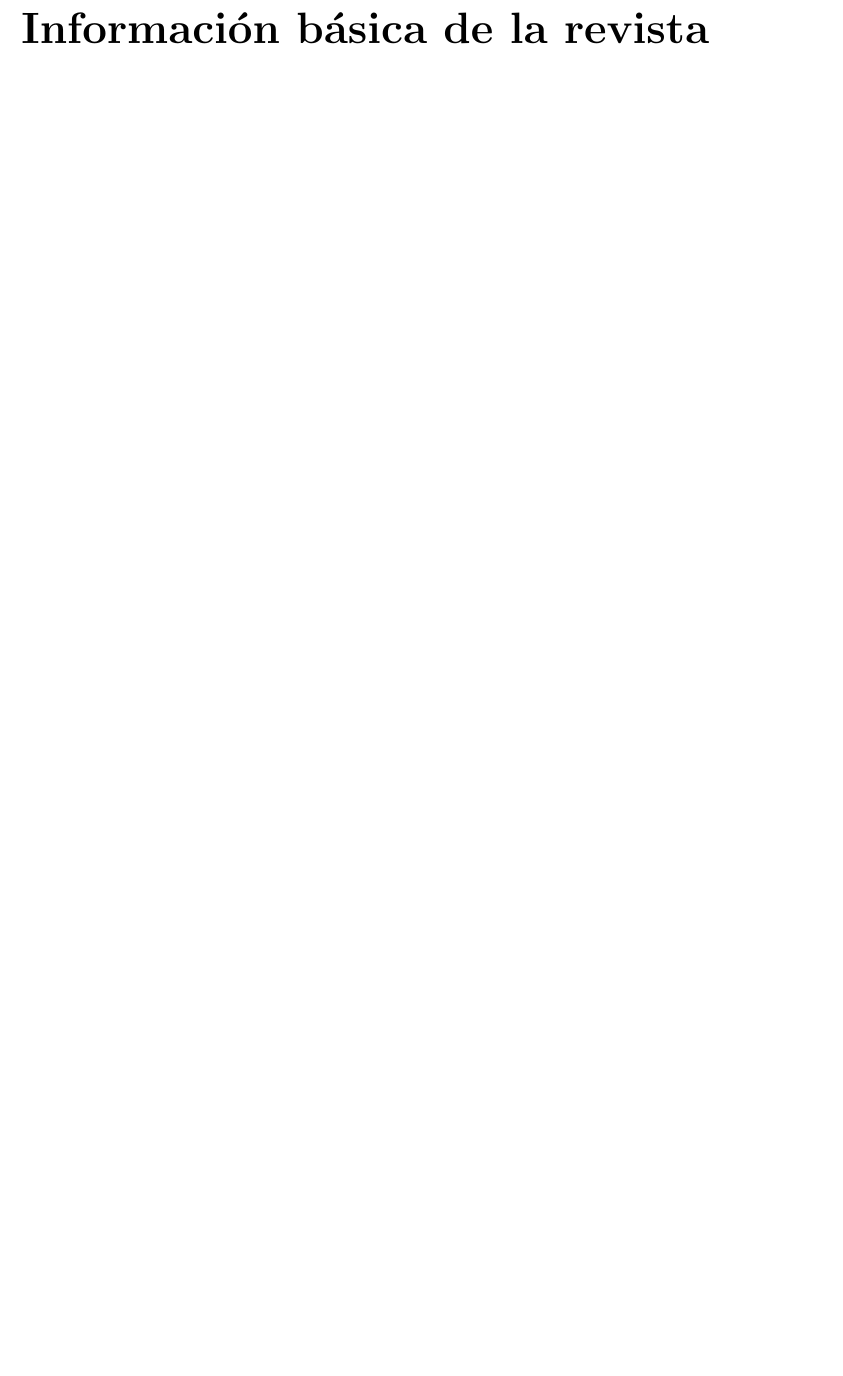
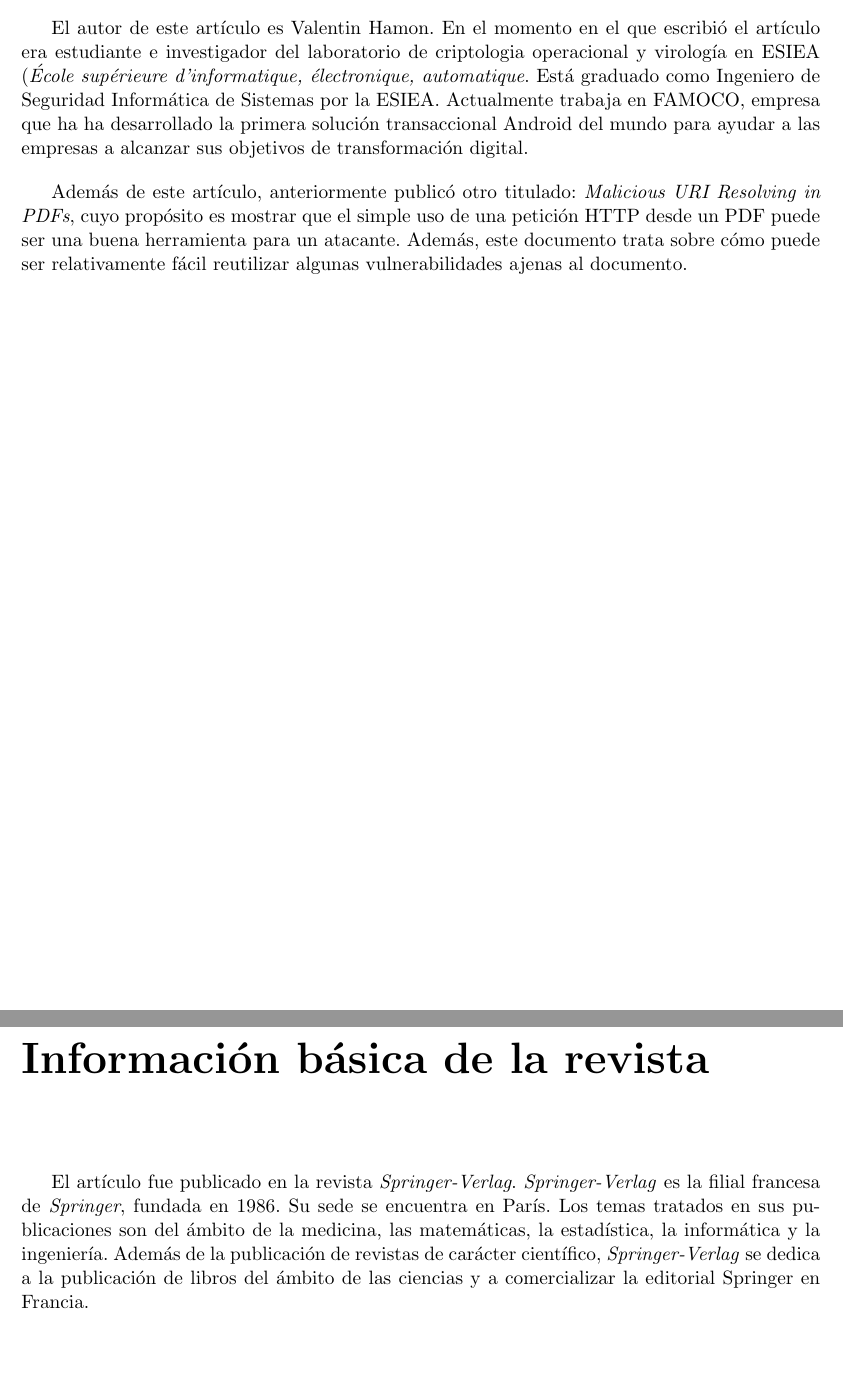
Before and after one commit to JaimeGarcia17/Android-botnets-for-multi-targeted-attacks, a LaTeX document (Trabajo_Artículo_100346105_100346062.tex): part of page 14 of 16 before the commit and two parts of pages 13 and 14 of 16 after it, the two joined at a grey line, cut at the place of the change, the shorter picture padded with empty space. Compiled offline with pdfLaTeX.

Commit message:
Información autor, revista y revisión crítica

```diff
--- a/Trabajo_Artículo_100346105_100346062.tex
+++ b/Trabajo_Artículo_100346105_100346062.tex
@@ -167,9 +176,13 @@ Este algoritmo necesita una serie parámetros de entrada para poder ejecutar cor
 
 
 \chapter*{Información básica del autor}
+El autor de este artículo es Valentin Hamon. En el momento en el que escribió el artículo era estudiante e investigador del laboratorio de criptologia operacional y virología en ESIEA (\emph{École supérieure d'informatique, électronique, automatique}. Está graduado como Ingeniero de Seguridad Informática de Sistemas por la ESIEA. Actualmente trabaja en FAMOCO, empresa que ha ha desarrollado la primera solución transaccional Android del mundo para ayudar a las empresas a alcanzar sus objetivos de transformación digital.
 
+Además de este artículo, anteriormente publicó otro titulado: \emph{Malicious URI Resolving in PDFs}, cuyo propósito es mostrar que el simple uso de una petición HTTP desde un PDF puede ser una buena herramienta  para un atacante. Además, este documento trata sobre cómo puede ser relativamente fácil reutilizar algunas vulnerabilidades ajenas al documento.
 
 \chapter*{Información básica de la revista}
+
+El artículo fue publicado en la revista \emph{Springer-Verlag}. \emph{Springer-Verlag} es la filial francesa de \emph{Springer}, fundada en 1986. Su sede se encuentra en París. Los temas tratados en sus publicaciones son del ámbito de la medicina, las matemáticas, la estadística, la informática y la ingeniería. Además de la publicación de revistas de carácter científico, \emph{Springer-Verlag} se dedica a la publicación de libros del ámbito de las ciencias y a comercializar la editorial Springer en Francia.
 
 
 \chapter*{Planificación del trabajo realizado}
```
Also changed, not shown: Trabajo_Artículo_100346105_100346062.pdf, Trabajo_Artículo_100346105_100346062.tex (9 more changed lines).
